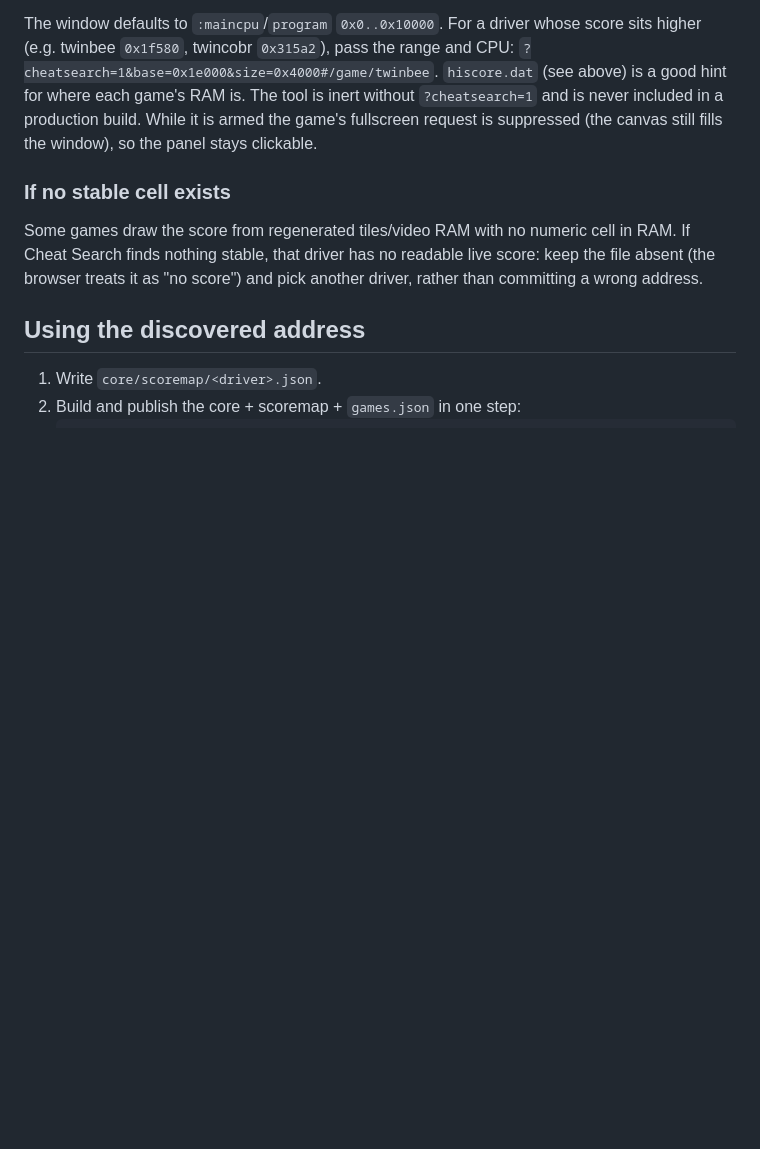
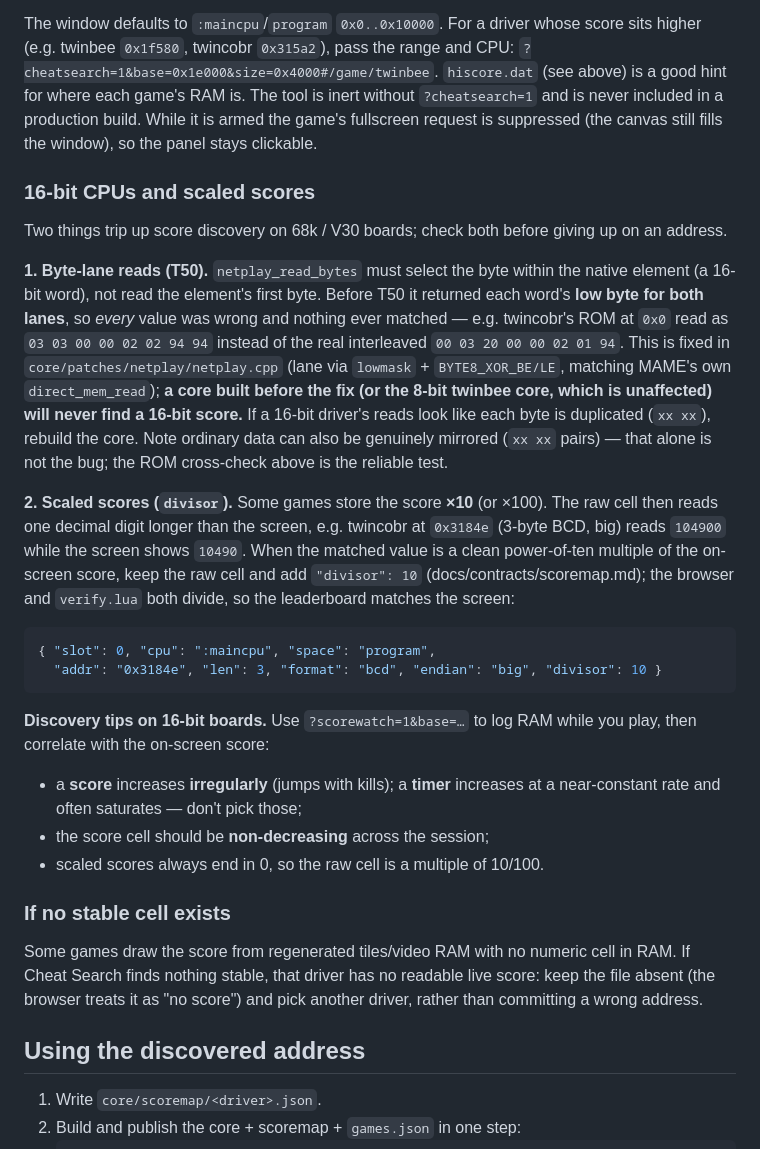
Before and after one commit to abe87654321/web-mame-arcade, a Markdown page: core/scoremap/README.md, the part around the change. Rendered like a GitHub page; blank space fills up the shorter version.

Commit message:
docs(scoremap): record 16-bit byte-lane (T50) and scaled-score guidance

````diff
--- a/core/scoremap/README.md
+++ b/core/scoremap/README.md
@@ -123,6 +123,42 @@ without `?cheatsearch=1` and is never included in a production build. While it i
 armed the game's fullscreen request is suppressed (the canvas still fills the
 window), so the panel stays clickable.
 
+### 16-bit CPUs and scaled scores
+
+Two things trip up score discovery on 68k / V30 boards; check both before giving
+up on an address.
+
+**1. Byte-lane reads (T50).** `netplay_read_bytes` must select the byte within the
+native element (a 16-bit word), not read the element's first byte. Before T50 it
+returned each word's **low byte for both lanes**, so *every* value was wrong and
+nothing ever matched — e.g. twincobr's ROM at `0x0` read as `03 03 00 00 02 02 94 94`
+instead of the real interleaved `00 03 20 00 00 02 01 94`. This is fixed in
+`core/patches/netplay/netplay.cpp` (lane via `lowmask` + `BYTE8_XOR_BE/LE`, matching
+MAME's own `direct_mem_read`); **a core built before the fix (or the 8-bit twinbee
+core, which is unaffected) will never find a 16-bit score.** If a 16-bit driver's
+reads look like each byte is duplicated (`xx xx`), rebuild the core. Note ordinary
+data can also be genuinely mirrored (`xx xx` pairs) — that alone is not the bug;
+the ROM cross-check above is the reliable test.
+
+**2. Scaled scores (`divisor`).** Some games store the score **×10** (or ×100).
+The raw cell then reads one decimal digit longer than the screen, e.g. twincobr at
+`0x3184e` (3-byte BCD, big) reads `104900` while the screen shows `10490`. When the
+matched value is a clean power-of-ten multiple of the on-screen score, keep the raw
+cell and add `"divisor": 10` (docs/contracts/scoremap.md); the browser and
+`verify.lua` both divide, so the leaderboard matches the screen:
+
+```json
+{ "slot": 0, "cpu": ":maincpu", "space": "program",
+  "addr": "0x3184e", "len": 3, "format": "bcd", "endian": "big", "divisor": 10 }
+```
+
+**Discovery tips on 16-bit boards.** Use `?scorewatch=1&base=…` to log RAM while you
+play, then correlate with the on-screen score:
+- a **score** increases **irregularly** (jumps with kills); a **timer** increases at
+  a near-constant rate and often saturates — don't pick those;
+- the score cell should be **non-decreasing** across the session;
+- scaled scores always end in 0, so the raw cell is a multiple of 10/100.
+
 ### If no stable cell exists
 
 Some games draw the score from regenerated tiles/video RAM with no numeric cell
````
